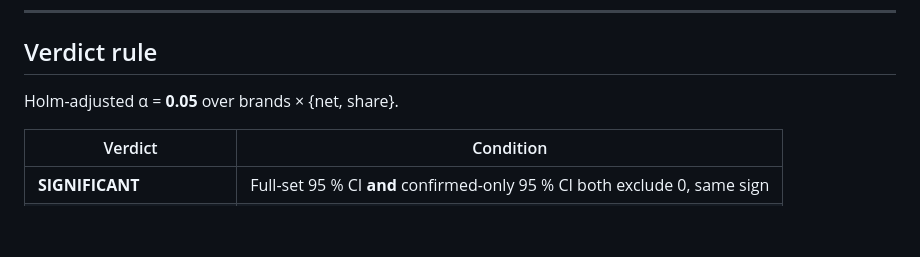
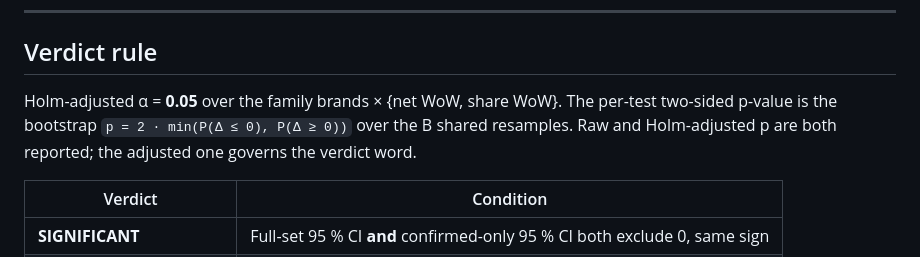
Before and after one commit to caiotheodoro/sonar, a Markdown page: docs/PRE-REGISTRATION.md, the part around one of its changes. GitHub-like rendering; blank space fills up the shorter version.

```diff
--- a/docs/PRE-REGISTRATION.md
+++ b/docs/PRE-REGISTRATION.md
@@ -38,7 +47,10 @@ comparison; the design effect quantifies how much clustering matters.
 
 ## Verdict rule
 
-Holm-adjusted α = **0.05** over brands × {net, share}.
+Holm-adjusted α = **0.05** over the family brands × {net WoW, share WoW}.
+The per-test two-sided p-value is the bootstrap `p = 2 · min(P(Δ ≤ 0),
+P(Δ ≥ 0))` over the B shared resamples. Raw and Holm-adjusted p are both
+reported; the adjusted one governs the verdict word.
 
 | Verdict | Condition |
 |---|---|
```
Also changed, not shown: other parts of docs/PRE-REGISTRATION.md (+41 -13 lines).
